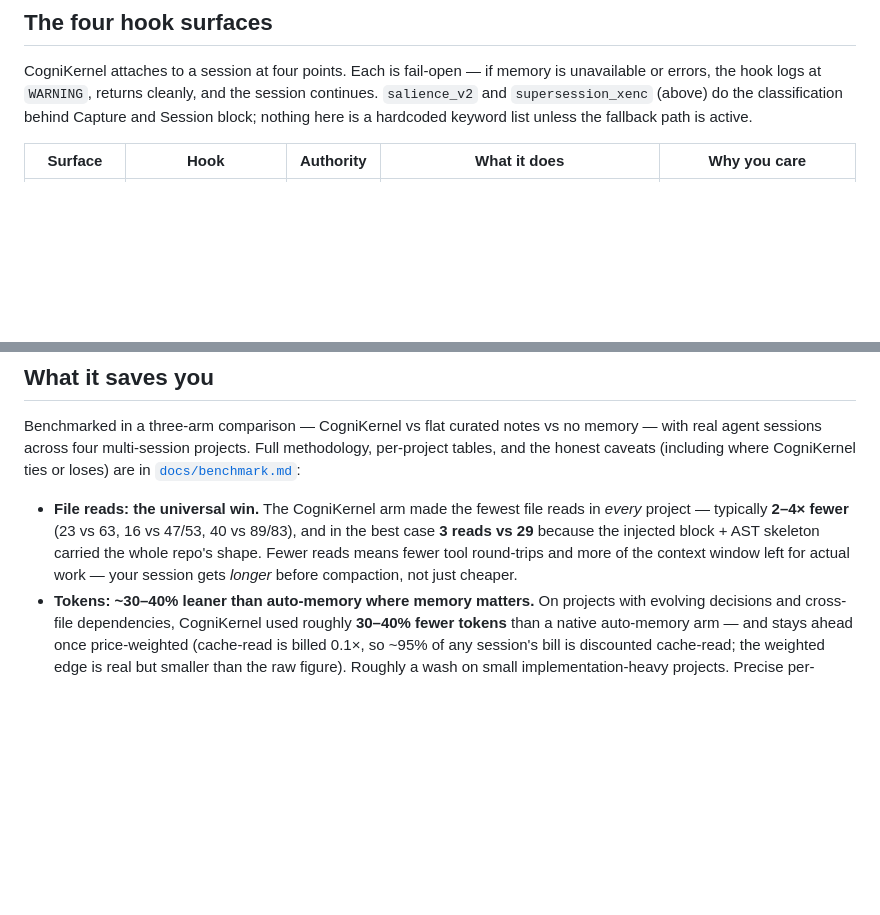
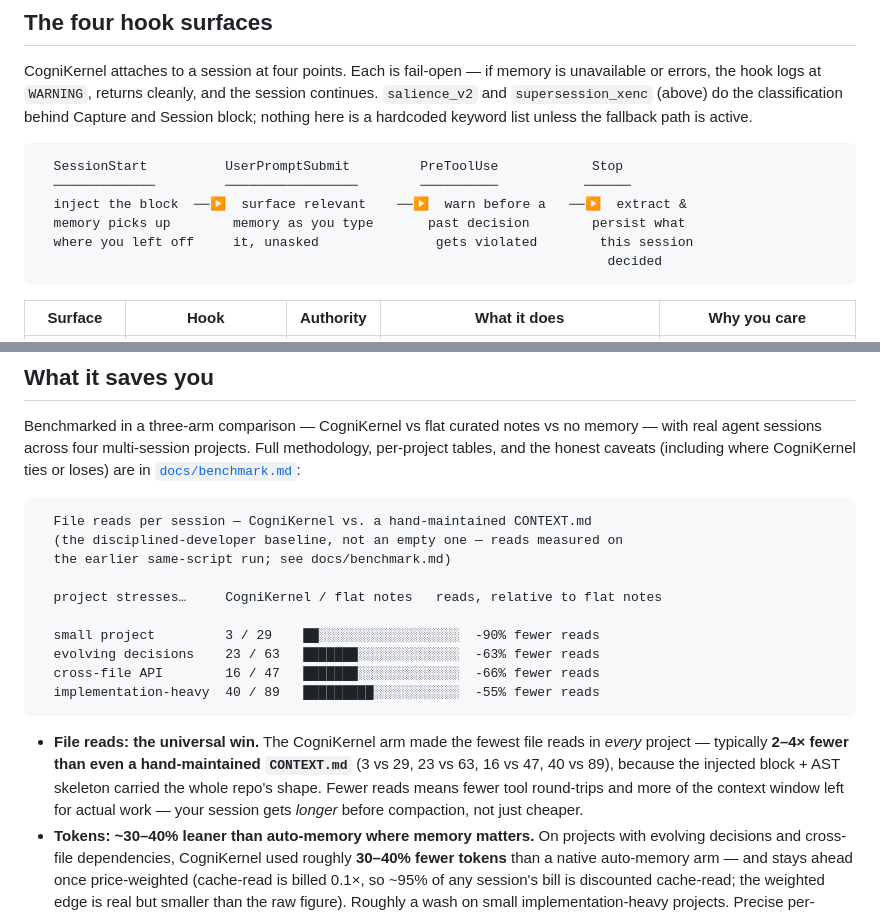
Before and after one commit to KanishkNoir/cognikernel, a Markdown page: README.md, 2 parts joined by grey strips. Rendered like a GitHub page; blank space fills up the shorter version.

````diff
--- a/README.md
+++ b/README.md
@@ -148,6 +200,15 @@ session continues. `salience_v2` and `supersession_xenc` (above) do the
 classification behind Capture and Session block; nothing here is a hardcoded
 keyword list unless the fallback path is active.
 
+```
+  SessionStart          UserPromptSubmit         PreToolUse            Stop
+  ─────────────         ─────────────────        ──────────           ──────
+  inject the block  ──▶  surface relevant    ──▶  warn before a   ──▶  extract &
+  memory picks up        memory as you type       past decision        persist what
+  where you left off     it, unasked               gets violated        this session
+                                                                         decided
+```
+
 | Surface | Hook | Authority | What it does | Why you care |
 |---|---|---|---|---|
 | **Session block** | `SessionStart` | advisory | injects the canonical decisions/constraints/skeleton block | a new session already knows what the last one decided — no "let me re-read the codebase to remember where we were" |
@@ -197,12 +258,26 @@ memory — with real agent sessions across four multi-session projects. Full
 methodology, per-project tables, and the honest caveats (including where
 CogniKernel ties or loses) are in [`docs/benchmark.md`](docs/benchmark.md):
 
+```
+  File reads per session — CogniKernel vs. a hand-maintained CONTEXT.md
+  (the disciplined-developer baseline, not an empty one — reads measured on
+  the earlier same-script run; see docs/benchmark.md)
+
+  project stresses…     CogniKernel / flat notes   reads, relative to flat notes
+
+  small project         3 / 29    ██░░░░░░░░░░░░░░░░░░  -90% fewer reads
+  evolving decisions    23 / 63   ███████░░░░░░░░░░░░░  -63% fewer reads
+  cross-file API        16 / 47   ███████░░░░░░░░░░░░░  -66% fewer reads
+  implementation-heavy  40 / 89   █████████░░░░░░░░░░░  -55% fewer reads
+```
+
 - **File reads: the universal win.** The CogniKernel arm made the fewest file
-  reads in *every* project — typically **2–4× fewer** (23 vs 63, 16 vs 47/53,
-  40 vs 89/83), and in the best case **3 reads vs 29** because the injected
-  block + AST skeleton carried the whole repo's shape. Fewer reads means fewer
-  tool round-trips and more of the context window left for actual work — your
-  session gets *longer* before compaction, not just cheaper.
+  reads in *every* project — typically **2–4× fewer than even a
+  hand-maintained `CONTEXT.md`** (3 vs 29, 23 vs 63, 16 vs 47, 40 vs 89),
+  because the injected block + AST skeleton carried the whole repo's shape.
+  Fewer reads means fewer tool round-trips and more of the context
+  window left for actual work — your session gets *longer* before compaction,
+  not just cheaper.
 - **Tokens: ~30–40% leaner than auto-memory where memory matters.** On projects
   with evolving decisions and cross-file dependencies, CogniKernel used roughly
   **30–40% fewer tokens** than a native auto-memory arm — and stays ahead once
````
Also changed, not shown: other parts of README.md (+65 -12 lines).
